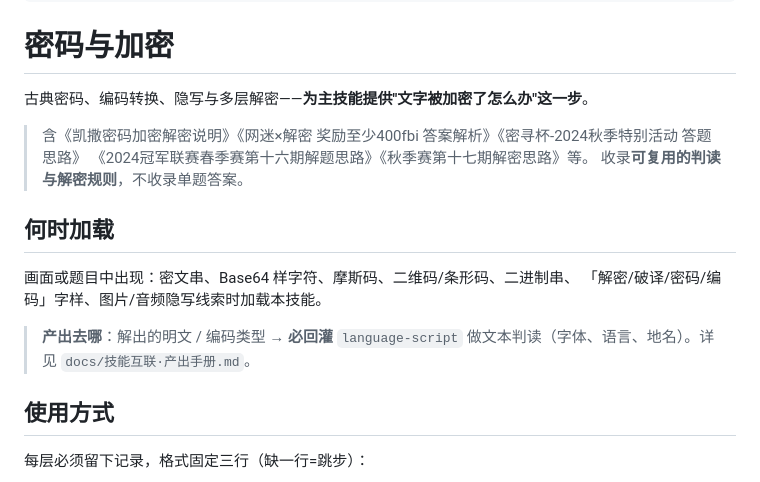
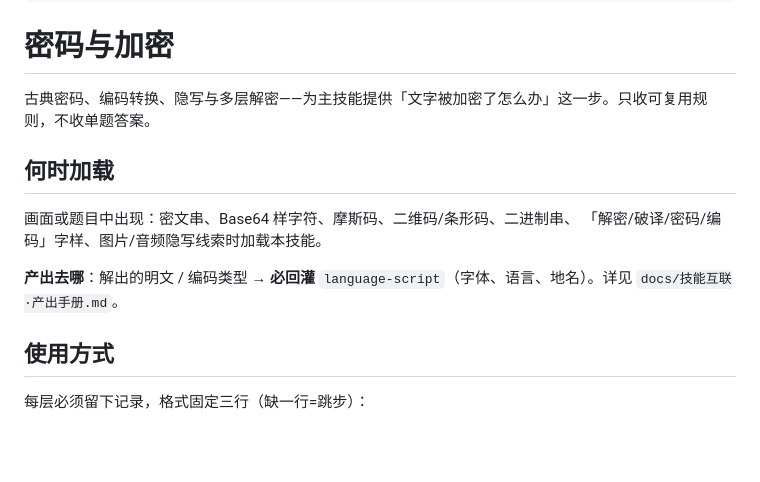
Before and after one commit to xiaoyangtx996/Searching-skill, a Markdown page: crypto-ciphers/SKILL.md, the part around the change. Drawn GitHub-style; blank space fills up the shorter version.

Commit message:
optimize crypto-ciphers: dim7 drop contest-title provenance fluff

```diff
--- a/crypto-ciphers/SKILL.md
+++ b/crypto-ciphers/SKILL.md
@@ -10,19 +10,15 @@ metadata:
 
 # 密码与加密
 
-古典密码、编码转换、隐写与多层解密——**为主技能提供"文字被加密了怎么办"这一步**。
-
-> 含《凯撒密码加密解密说明》《网迷×解密 奖励至少400fbi 答案解析》《密寻杯-2024秋季特别活动 答题思路》
-> 《2024冠军联赛春季赛第十六期解题思路》《秋季赛第十七期解密思路》等。
-> 收录**可复用的判读与解密规则**，不收录单题答案。
+古典密码、编码转换、隐写与多层解密——为主技能提供「文字被加密了怎么办」这一步。只收可复用规则，不收单题答案。
 
 ## 何时加载
 
 画面或题目中出现：密文串、Base64 样字符、摩斯码、二维码/条形码、二进制串、
 「解密/破译/密码/编码」字样、图片/音频隐写线索时加载本技能。
 
+**产出去哪**：解出的明文 / 编码类型 → **必回灌** `language-script`（字体、语言、地名）。详见 `docs/技能互联·产出手册.md`。
 
-> **产出去哪**：解出的明文 / 编码类型 → **必回灌** `language-script` 做文本判读（字体、语言、地名）。详见 `docs/技能互联·产出手册.md`。
 ## 使用方式
 
 每层必须留下记录，格式固定三行（缺一行=跳步）：
```
